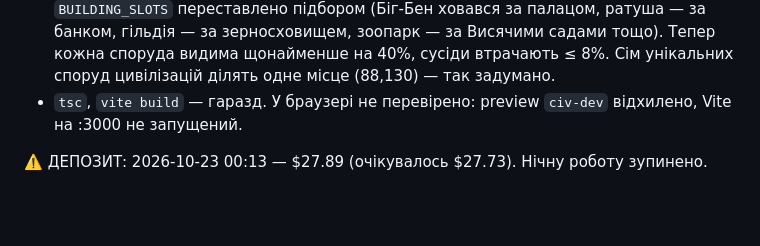
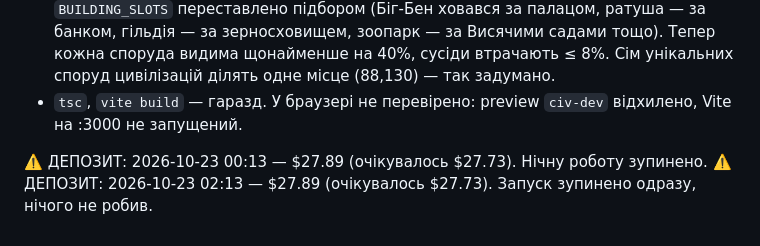
Before and after one commit to OlexiyTanchik/civ1-remaster, a Markdown page: docs/ai/NIGHT_LOG.md, the part around the change. Rendered like a GitHub page; blank space fills up the shorter version.

Commit message:
Нічний журнал: депозит досі $27.89, запуск зупинено
Co-Authored-By: Claude Opus 5.5 <noreply@anthropic.com>

```diff
--- a/docs/ai/NIGHT_LOG.md
+++ b/docs/ai/NIGHT_LOG.md
@@ -246,3 +246,4 @@ Gemini: 2 запити × $0.034 = $0.068 (спрайти й для наступ
 - `tsc`, `vite build` — гаразд. У браузері не перевірено: preview `civ-dev` відхилено, Vite на :3000 не запущений.
 
 ⚠️ ДЕПОЗИТ: 2026-10-23 00:13 — $27.89 (очікувалось $27.73). Нічну роботу зупинено.
+⚠️ ДЕПОЗИТ: 2026-10-23 02:13 — $27.89 (очікувалось $27.73). Запуск зупинено одразу, нічого не робив.
```
